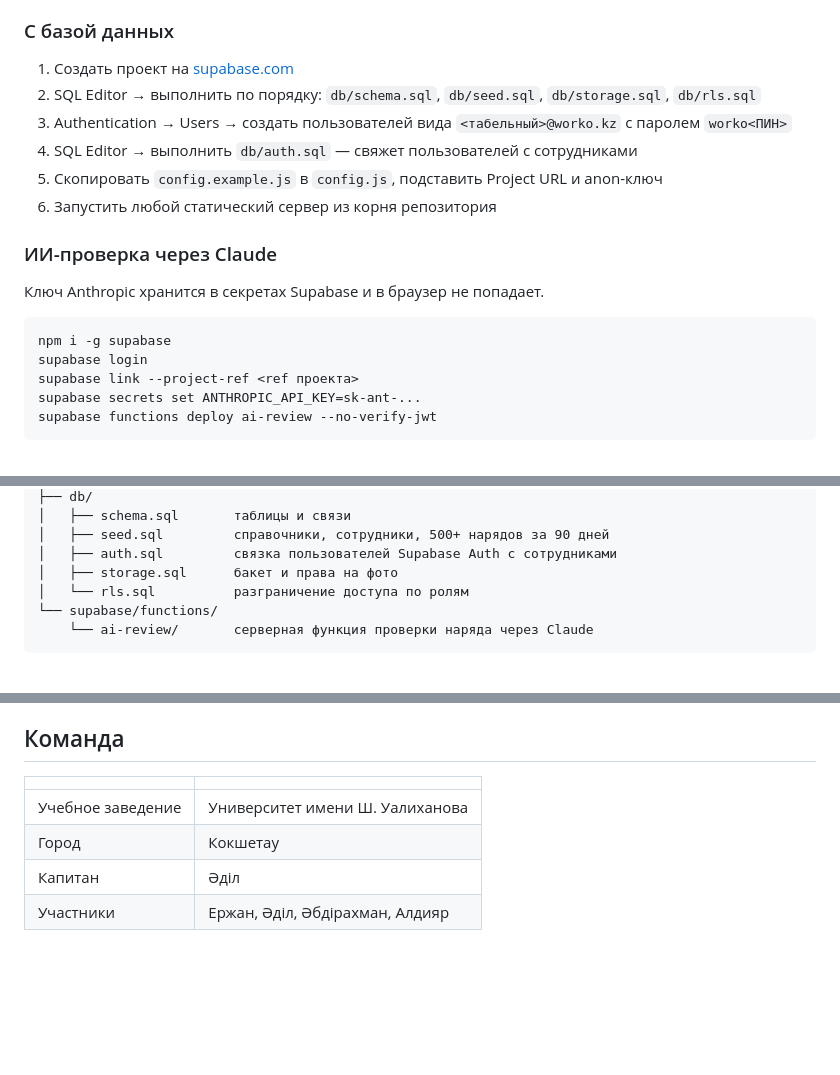
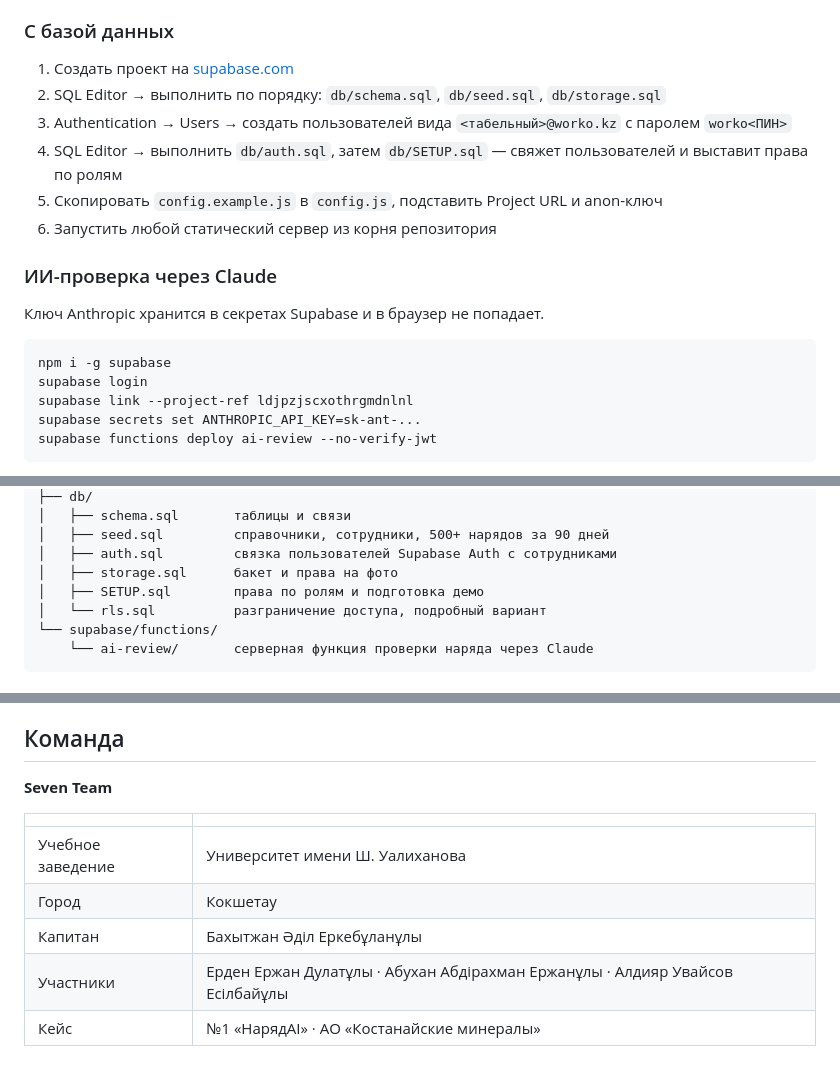
Before and after one commit to letsgobek/worko, a Markdown page: README.md, 3 parts joined by grey strips. Rendered like a GitHub page; blank space fills up the shorter version.

````diff
--- a/README.md
+++ b/README.md
@@ -97,9 +98,9 @@ python3 -m http.server 8080
 ### С базой данных
 
 1. Создать проект на [supabase.com](https://supabase.com)
-2. SQL Editor → выполнить по порядку: `db/schema.sql`, `db/seed.sql`, `db/storage.sql`, `db/rls.sql`
+2. SQL Editor → выполнить по порядку: `db/schema.sql`, `db/seed.sql`, `db/storage.sql`
 3. Authentication → Users → создать пользователей вида `<табельный>@worko.kz` с паролем `worko<ПИН>`
-4. SQL Editor → выполнить `db/auth.sql` — свяжет пользователей с сотрудниками
+4. SQL Editor → выполнить `db/auth.sql`, затем `db/SETUP.sql` — свяжет пользователей и выставит права по ролям
 5. Скопировать `config.example.js` в `config.js`, подставить Project URL и anon-ключ
 6. Запустить любой статический сервер из корня репозитория
 
@@ -110,7 +111,7 @@ python3 -m http.server 8080
 ```bash
 npm i -g supabase
 supabase login
-supabase link --project-ref <ref проекта>
+supabase link --project-ref ldjpzjscxothrgmdnlnl
 supabase secrets set ANTHROPIC_API_KEY=sk-ant-...
 supabase functions deploy ai-review --no-verify-jwt
 ```
@@ -141,7 +142,8 @@ worko/
 │   ├── seed.sql         справочники, сотрудники, 500+ нарядов за 90 дней
 │   ├── auth.sql         связка пользователей Supabase Auth с сотрудниками
 │   ├── storage.sql      бакет и права на фото
-│   └── rls.sql          разграничение доступа по ролям
+│   ├── SETUP.sql        права по ролям и подготовка демо
+│   └── rls.sql          разграничение доступа, подробный вариант
 └── supabase/functions/
     └── ai-review/       серверная функция проверки наряда через Claude
 ```
@@ -167,9 +169,12 @@ worko/
 
 ## Команда
 
+**Seven Team**
+
 | | |
 |---|---|
 | Учебное заведение | Университет имени Ш. Уалиханова |
 | Город | Кокшетау |
-| Капитан | Әділ |
-| Участники | Ержан, Әділ, Әбдірахман, Алдияр|
+| Капитан | Бахытжан Әділ Еркебұланұлы |
+| Участники | Ерден Ержан Дулатұлы · Абухан Абдірахман Ержанұлы · Алдияр Увайсов Есілбайұлы |
+| Кейс | №1 «НарядAI» · АО «Костанайские минералы» |
````
Also changed, not shown: other parts of README.md (+2 -1 lines).
